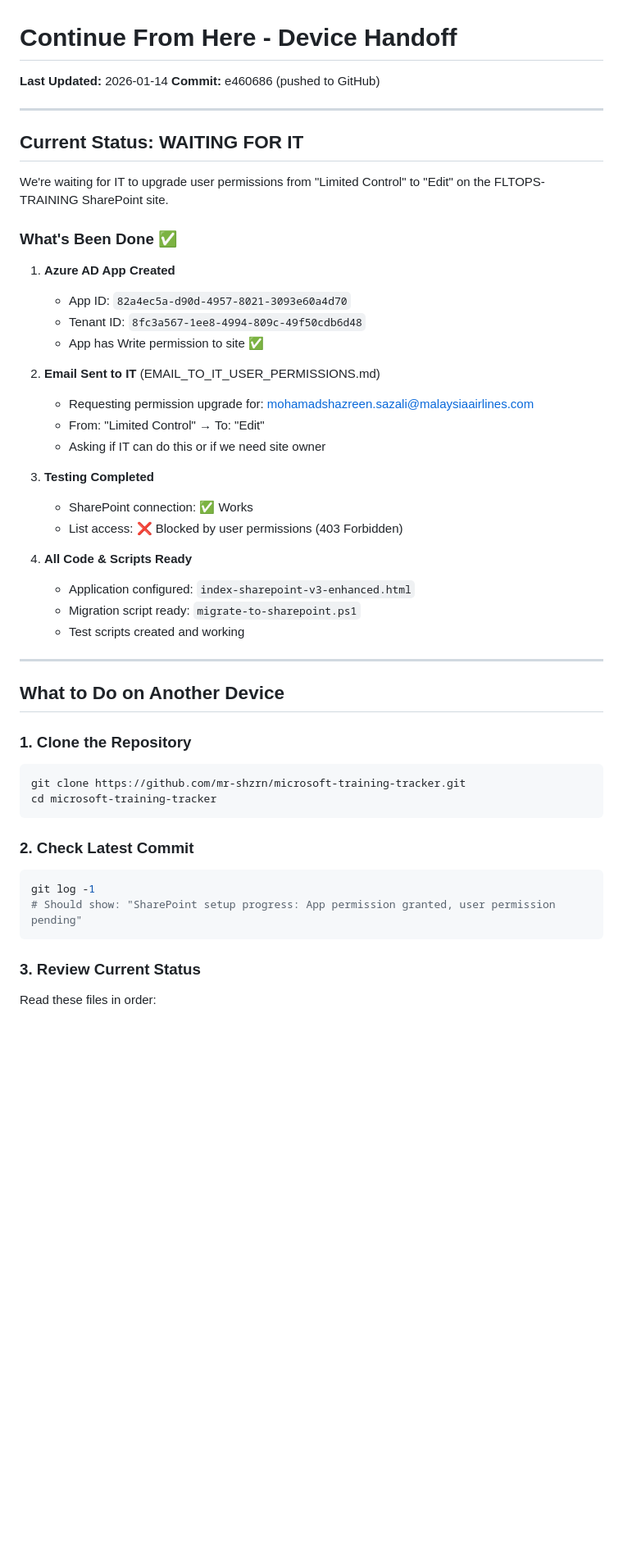
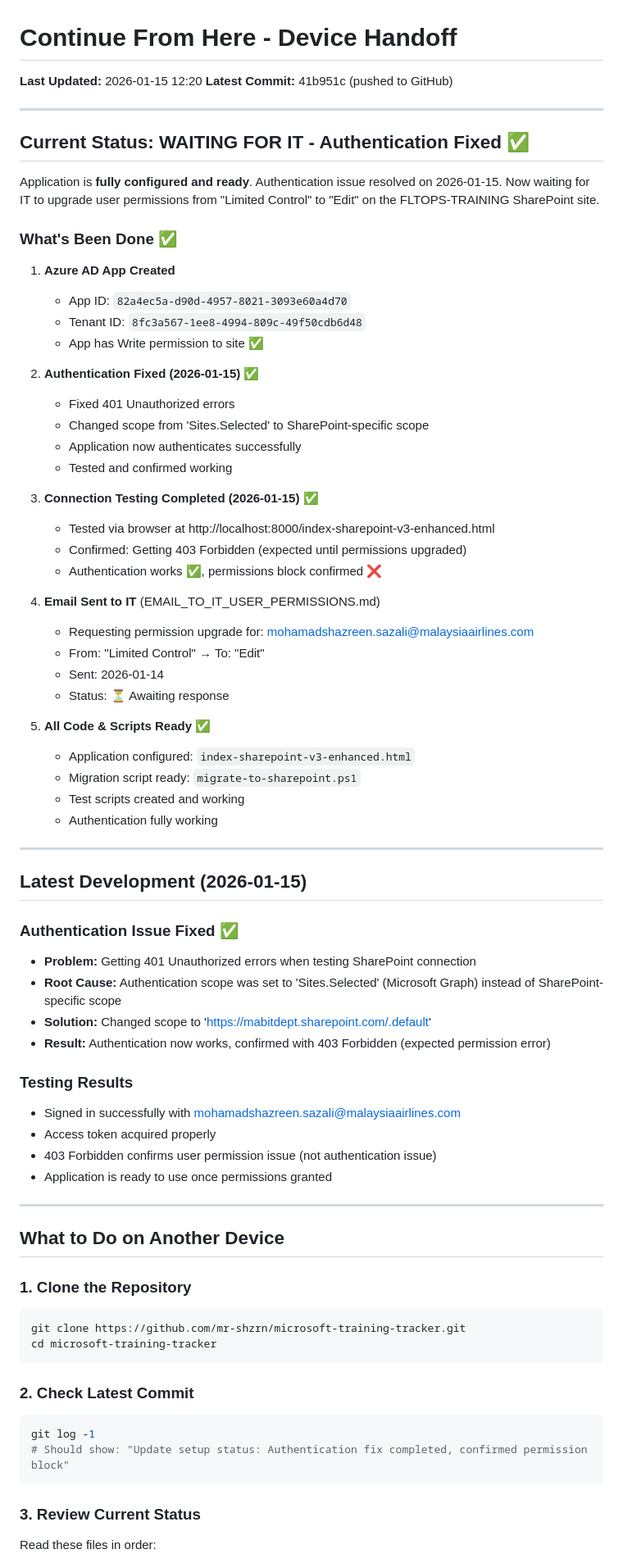
Before and after one commit to mab-fo-training/mab-fo-training.github.io, a Markdown page: CONTINUE_HERE.md, the part around one of its changes. Shown at 82% size. GitHub-like rendering; blank space fills up the shorter version.

Commit message:
Log latest development: Authentication fixed, ready for migration
Updates for 2026-01-15 session:
- Authentication scope fixed (401 → 403)
- Browser testing completed successfully
- Confirmed permission block with 403 Forbidden
- Application fully configured and ready
- Documented testing procedure for next session

Status: Waiting for IT to grant Edit permissions, then ready to migrate

🤖 Generated with [Claude Code](https://claude.com/claude-code)

Co-Authored-By: Claude Sonnet 4.5 <noreply@anthropic.com>

````diff
--- a/CONTINUE_HERE.md
+++ b/CONTINUE_HERE.md
@@ -1,13 +1,13 @@
 # Continue From Here - Device Handoff
 
-**Last Updated:** 2026-01-14
-**Commit:** e460686 (pushed to GitHub)
+**Last Updated:** 2026-01-15 12:20
+**Latest Commit:** 41b951c (pushed to GitHub)
 
 ---
 
-## Current Status: WAITING FOR IT
+## Current Status: WAITING FOR IT - Authentication Fixed ✅
 
-We're waiting for IT to upgrade user permissions from "Limited Control" to "Edit" on the FLTOPS-TRAINING SharePoint site.
+Application is **fully configured and ready**. Authentication issue resolved on 2026-01-15. Now waiting for IT to upgrade user permissions from "Limited Control" to "Edit" on the FLTOPS-TRAINING SharePoint site.
 
 ### What's Been Done ✅
 
@@ -16,19 +16,44 @@ We're waiting for IT to upgrade user permissions from "Limited Control" to "Edit
    - Tenant ID: `8fc3a567-1ee8-4994-809c-49f50cdb6d48`
    - App has Write permission to site ✅
 
-2. **Email Sent to IT** (EMAIL_TO_IT_USER_PERMISSIONS.md)
+2. **Authentication Fixed (2026-01-15)** ✅
+   - Fixed 401 Unauthorized errors
+   - Changed scope from 'Sites.Selected' to SharePoint-specific scope
+   - Application now authenticates successfully
+   - Tested and confirmed working
+
+3. **Connection Testing Completed (2026-01-15)** ✅
+   - Tested via browser at http://localhost:8000/index-sharepoint-v3-enhanced.html
+   - Confirmed: Getting 403 Forbidden (expected until permissions upgraded)
+   - Authentication works ✅, permissions block confirmed ❌
+
+4. **Email Sent to IT** (EMAIL_TO_IT_USER_PERMISSIONS.md)
    - Requesting permission upgrade for: mohamadshazreen.sazali@malaysiaairlines.com
    - From: "Limited Control" → To: "Edit"
-   - Asking if IT can do this or if we need site owner
+   - Sent: 2026-01-14
+   - Status: ⏳ Awaiting response
 
-3. **Testing Completed**
-   - SharePoint connection: ✅ Works
-   - List access: ❌ Blocked by user permissions (403 Forbidden)
-
-4. **All Code & Scripts Ready**
+5. **All Code & Scripts Ready** ✅
    - Application configured: `index-sharepoint-v3-enhanced.html`
    - Migration script ready: `migrate-to-sharepoint.ps1`
    - Test scripts created and working
+   - Authentication fully working
+
+---
+
+## Latest Development (2026-01-15)
+
+### Authentication Issue Fixed ✅
+- **Problem:** Getting 401 Unauthorized errors when testing SharePoint connection
+- **Root Cause:** Authentication scope was set to 'Sites.Selected' (Microsoft Graph) instead of SharePoint-specific scope
+- **Solution:** Changed scope to 'https://mabitdept.sharepoint.com/.default'
+- **Result:** Authentication now works, confirmed with 403 Forbidden (expected permission error)
+
+### Testing Results
+- Signed in successfully with mohamadshazreen.sazali@malaysiaairlines.com
+- Access token acquired properly
+- 403 Forbidden confirms user permission issue (not authentication issue)
+- Application is ready to use once permissions granted
 
 ---
 
@@ -45,7 +70,7 @@ cd microsoft-training-tracker
 
 ```bash
 git log -1
-# Should show: "SharePoint setup progress: App permission granted, user permission pending"
+# Should show: "Update setup status: Authentication fix completed, confirmed permission block"
 ```
 
 ### 3. Review Current Status
````
Also changed, not shown: other parts of CONTINUE_HERE.md (+27 -4 lines).
